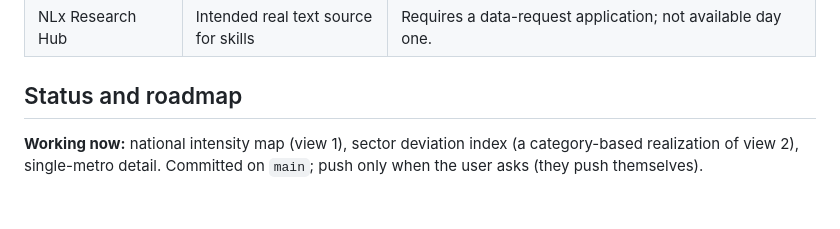
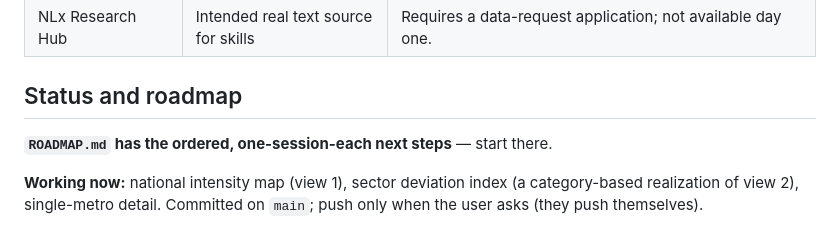
Before and after one commit to jakebohman/job-mapping, a Markdown page: CLAUDE.md, the part around the change. GitHub-like rendering; blank space fills up the shorter version.

```diff
--- a/CLAUDE.md
+++ b/CLAUDE.md
@@ -143,6 +143,8 @@ rebuild is never served stale.
 
 ## Status and roadmap
 
+**`ROADMAP.md` has the ordered, one-session-each next steps** — start there.
+
 **Working now:** national intensity map (view 1), sector deviation index (a
 category-based realization of view 2), single-metro detail. Committed on `main`;
 push only when the user asks (they push themselves).
```
Also changed, not shown: README.md (+1 -0 lines), ROADMAP.md (added, +107 -0 lines).
